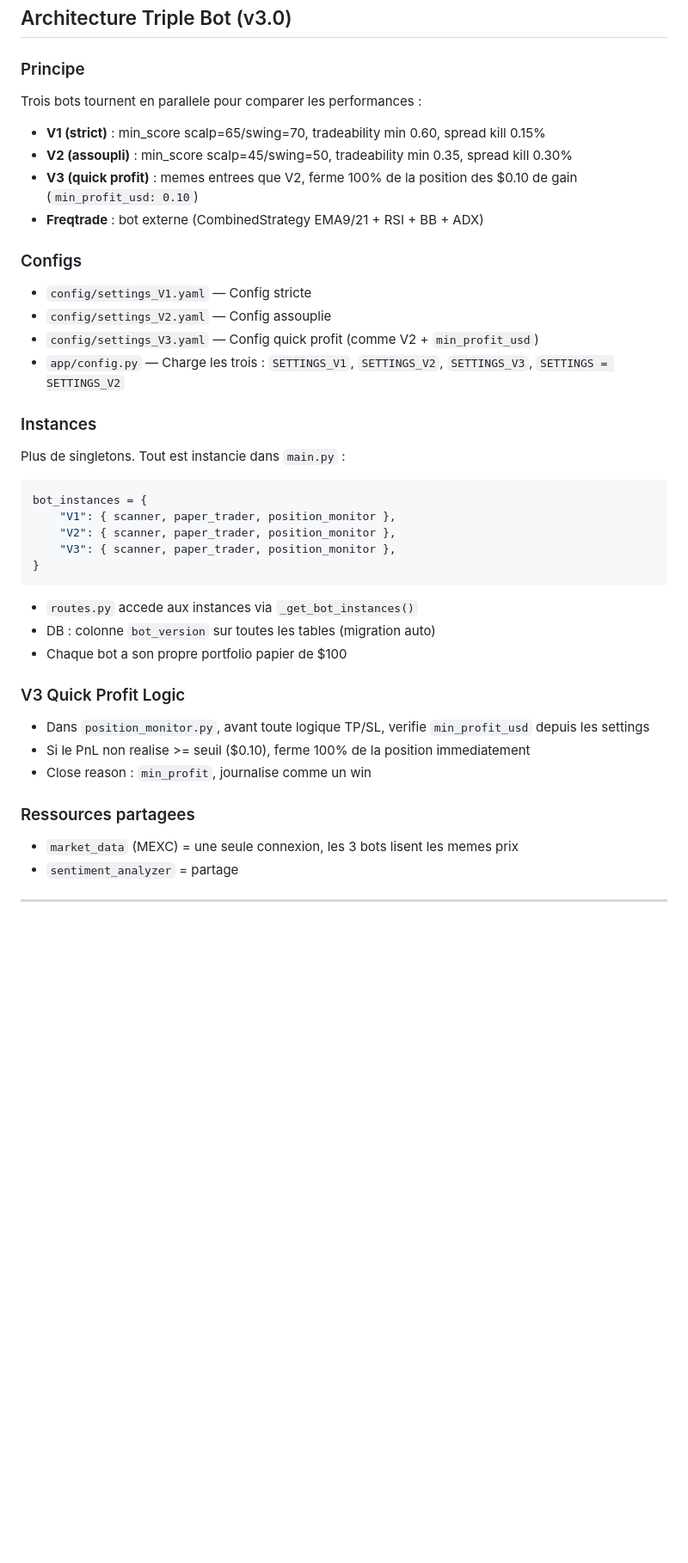
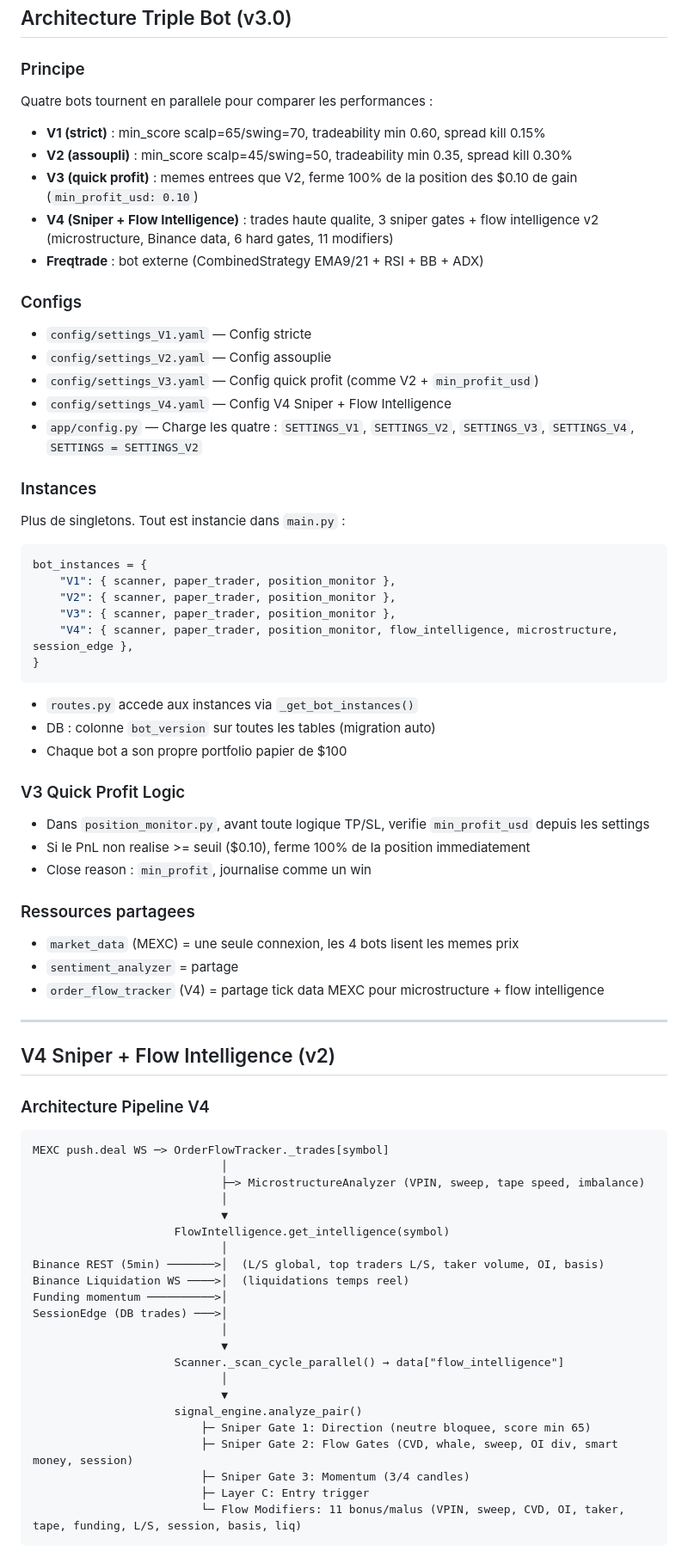
Before and after one commit to AmazingeventParis/CryptoSignals, a Markdown page: CLAUDE.md, the part around one of its changes. Shown at 86% size. Rendered like a GitHub page; blank space fills up the shorter version.

````diff
--- a/CLAUDE.md
+++ b/CLAUDE.md
@@ -42,17 +42,19 @@ git add <fichiers> && git commit -m "message" && git push origin master
 ## Architecture Triple Bot (v3.0)
 
 ### Principe
-Trois bots tournent en parallele pour comparer les performances :
+Quatre bots tournent en parallele pour comparer les performances :
 - **V1 (strict)** : min_score scalp=65/swing=70, tradeability min 0.60, spread kill 0.15%
 - **V2 (assoupli)** : min_score scalp=45/swing=50, tradeability min 0.35, spread kill 0.30%
 - **V3 (quick profit)** : memes entrees que V2, ferme 100% de la position des $0.10 de gain (`min_profit_usd: 0.10`)
+- **V4 (Sniper + Flow Intelligence)** : trades haute qualite, 3 sniper gates + flow intelligence v2 (microstructure, Binance data, 6 hard gates, 11 modifiers)
 - **Freqtrade** : bot externe (CombinedStrategy EMA9/21 + RSI + BB + ADX)
 
 ### Configs
 - `config/settings_V1.yaml` — Config stricte
 - `config/settings_V2.yaml` — Config assouplie
 - `config/settings_V3.yaml` — Config quick profit (comme V2 + `min_profit_usd`)
-- `app/config.py` — Charge les trois : `SETTINGS_V1`, `SETTINGS_V2`, `SETTINGS_V3`, `SETTINGS = SETTINGS_V2`
+- `config/settings_V4.yaml` — Config V4 Sniper + Flow Intelligence
+- `app/config.py` — Charge les quatre : `SETTINGS_V1`, `SETTINGS_V2`, `SETTINGS_V3`, `SETTINGS_V4`, `SETTINGS = SETTINGS_V2`
 
 ### Instances
 Plus de singletons. Tout est instancie dans `main.py` :
@@ -61,6 +63,7 @@ bot_instances = {
     "V1": { scanner, paper_trader, position_monitor },
     "V2": { scanner, paper_trader, position_monitor },
     "V3": { scanner, paper_trader, position_monitor },
+    "V4": { scanner, paper_trader, position_monitor, flow_intelligence, microstructure, session_edge },
 }
 ```
 - `routes.py` accede aux instances via `_get_bot_instances()`
@@ -73,5 +76,37 @@ bot_instances = {
 - Close reason : `min_profit`, journalise comme un win
 
 ### Ressources partagees
-- `market_data` (MEXC) = une seule connexion, les 3 bots lisent les memes prix
+- `market_data` (MEXC) = une seule connexion, les 4 bots lisent les memes prix
 - `sentiment_analyzer` = partage
+- `order_flow_tracker` (V4) = partage tick data MEXC pour microstructure + flow intelligence
+
+---
+
+## V4 Sniper + Flow Intelligence (v2)
+
+### Architecture Pipeline V4
+```
+MEXC push.deal WS ─> OrderFlowTracker._trades[symbol]
+                            │
+                            ├─> MicrostructureAnalyzer (VPIN, sweep, tape speed, imbalance)
+                            │
+                            ▼
+                     FlowIntelligence.get_intelligence(symbol)
+                            │
+Binance REST (5min) ───────>│  (L/S global, top traders L/S, taker volume, OI, basis)
+Binance Liquidation WS ────>│  (liquidations temps reel)
+Funding momentum ──────────>│
+SessionEdge (DB trades) ───>│
+                            │
+                            ▼
+                     Scanner._scan_cycle_parallel() → data["flow_intelligence"]
+                            │
+                            ▼
+                     signal_engine.analyze_pair()
+                         ├─ Sniper Gate 1: Direction (neutre bloquee, score min 65)
+                         ├─ Sniper Gate 2: Flow Gates (CVD, whale, sweep, OI div, smart money, session)
+                         ├─ Sniper Gate 3: Momentum (3/4 candles)
+                         ├─ Layer C: Entry trigger
+                         └─ Flow Modifiers: 11 bonus/malus (VPIN, sweep, CVD, OI, taker, tape, funding, L/S, session, basis, liq)
+```
+
````
Also changed, not shown: other parts of CLAUDE.md (+71 -13 lines).
